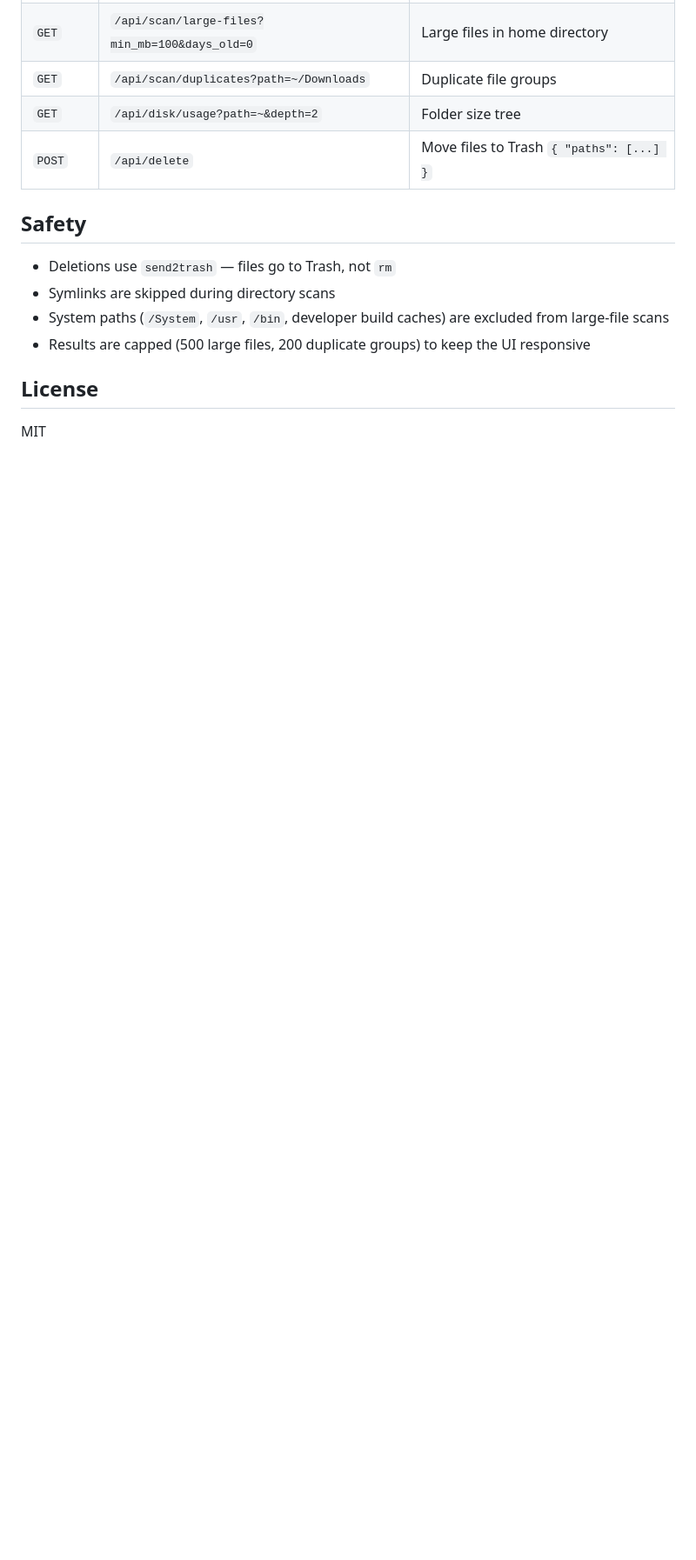
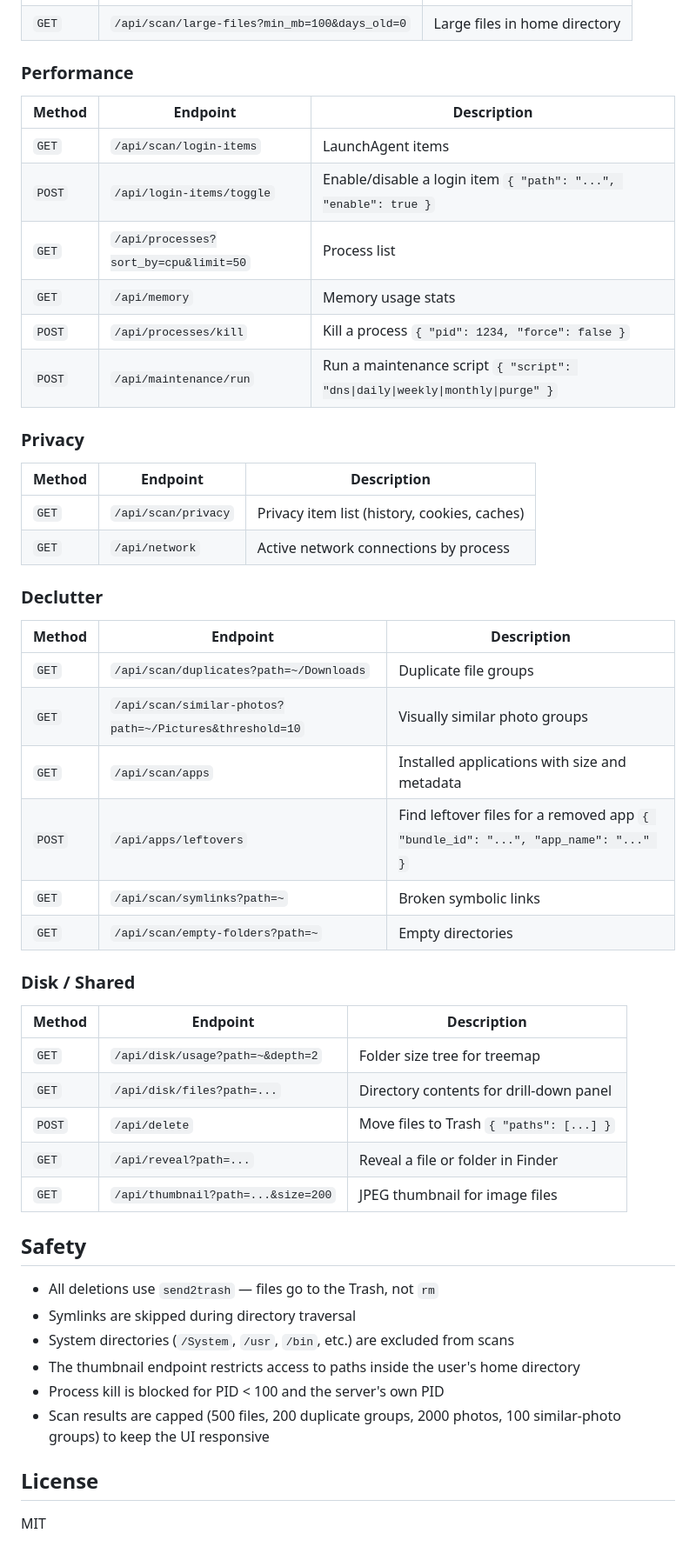
Before and after one commit to kiran246/mac-cleaner, a Markdown page: README.md, the part around one of its changes. Shown at 87% size. Rendered like a GitHub page; blank space fills up the shorter version.

```diff
--- a/README.md
+++ b/README.md
@@ -76,14 +118,48 @@ mac-cleaner/
 | `GET` | `/api/scan/large-files?min_mb=100&days_old=0` | Large files in home directory |
+
+### Performance
+| Method | Endpoint | Description |
+|--------|----------|-------------|
+| `GET` | `/api/scan/login-items` | LaunchAgent items |
+| `POST` | `/api/login-items/toggle` | Enable/disable a login item `{ "path": "...", "enable": true }` |
+| `GET` | `/api/processes?sort_by=cpu&limit=50` | Process list |
+| `GET` | `/api/memory` | Memory usage stats |
+| `POST` | `/api/processes/kill` | Kill a process `{ "pid": 1234, "force": false }` |
+| `POST` | `/api/maintenance/run` | Run a maintenance script `{ "script": "dns\|daily\|weekly\|monthly\|purge" }` |
+
+### Privacy
+| Method | Endpoint | Description |
+|--------|----------|-------------|
+| `GET` | `/api/scan/privacy` | Privacy item list (history, cookies, caches) |
+| `GET` | `/api/network` | Active network connections by process |
+
+### Declutter
+| Method | Endpoint | Description |
+|--------|----------|-------------|
 | `GET` | `/api/scan/duplicates?path=~/Downloads` | Duplicate file groups |
-| `GET` | `/api/disk/usage?path=~&depth=2` | Folder size tree |
+| `GET` | `/api/scan/similar-photos?path=~/Pictures&threshold=10` | Visually similar photo groups |
+| `GET` | `/api/scan/apps` | Installed applications with size and metadata |
+| `POST` | `/api/apps/leftovers` | Find leftover files for a removed app `{ "bundle_id": "...", "app_name": "..." }` |
+| `GET` | `/api/scan/symlinks?path=~` | Broken symbolic links |
+| `GET` | `/api/scan/empty-folders?path=~` | Empty directories |
+
+### Disk / Shared
+| Method | Endpoint | Description |
+|--------|----------|-------------|
+| `GET` | `/api/disk/usage?path=~&depth=2` | Folder size tree for treemap |
+| `GET` | `/api/disk/files?path=...` | Directory contents for drill-down panel |
 | `POST` | `/api/delete` | Move files to Trash `{ "paths": [...] }` |
+| `GET` | `/api/reveal?path=...` | Reveal a file or folder in Finder |
+| `GET` | `/api/thumbnail?path=...&size=200` | JPEG thumbnail for image files |
 
 ## Safety
 
-- Deletions use `send2trash` — files go to Trash, not `rm`
-- Symlinks are skipped during directory scans
-- System paths (`/System`, `/usr`, `/bin`, developer build caches) are excluded from large-file scans
-- Results are capped (500 large files, 200 duplicate groups) to keep the UI responsive
+- All deletions use `send2trash` — files go to the Trash, not `rm`
+- Symlinks are skipped during directory traversal
+- System directories (`/System`, `/usr`, `/bin`, etc.) are excluded from scans
+- The thumbnail endpoint restricts access to paths inside the user's home directory
+- Process kill is blocked for PID < 100 and the server's own PID
+- Scan results are capped (500 files, 200 duplicate groups, 2000 photos, 100 similar-photo groups) to keep the UI responsive
 
 ## License
 
```
Also changed, not shown: other parts of README.md (+73 -31 lines).
